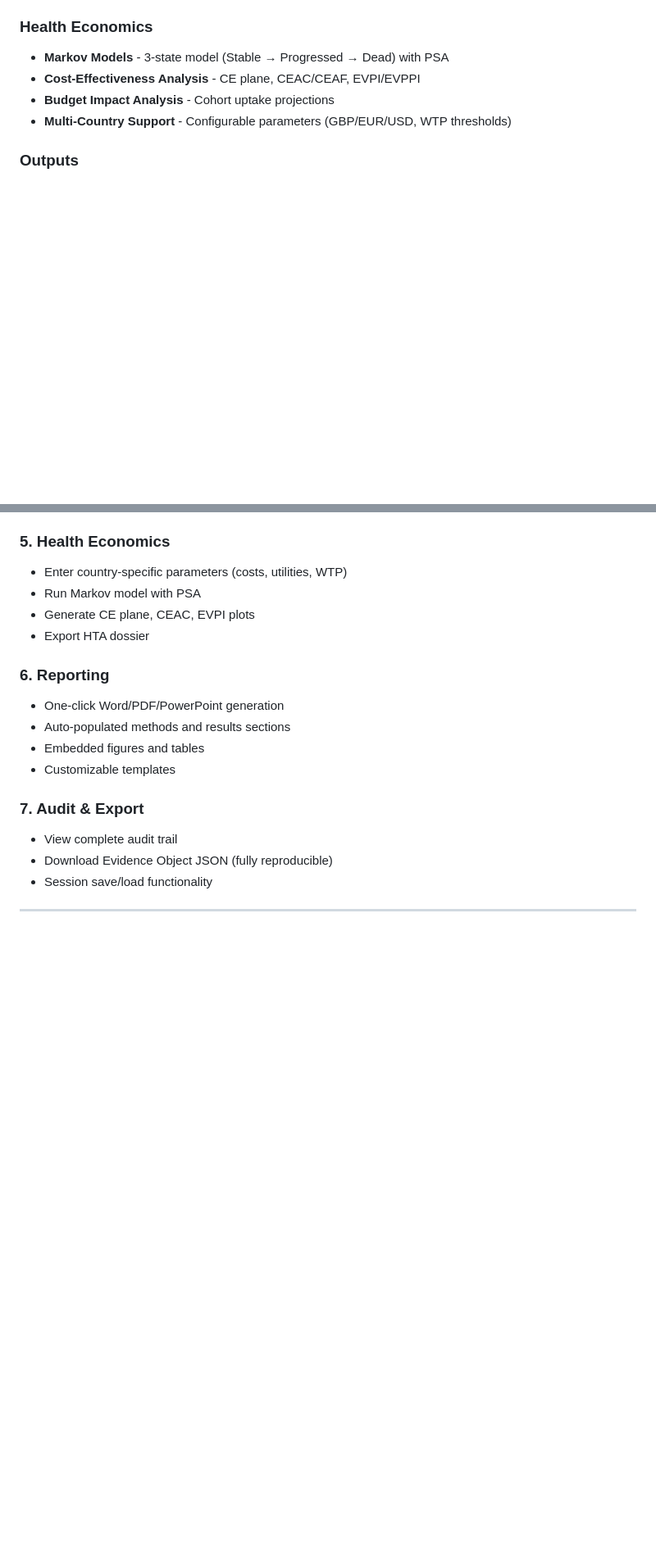
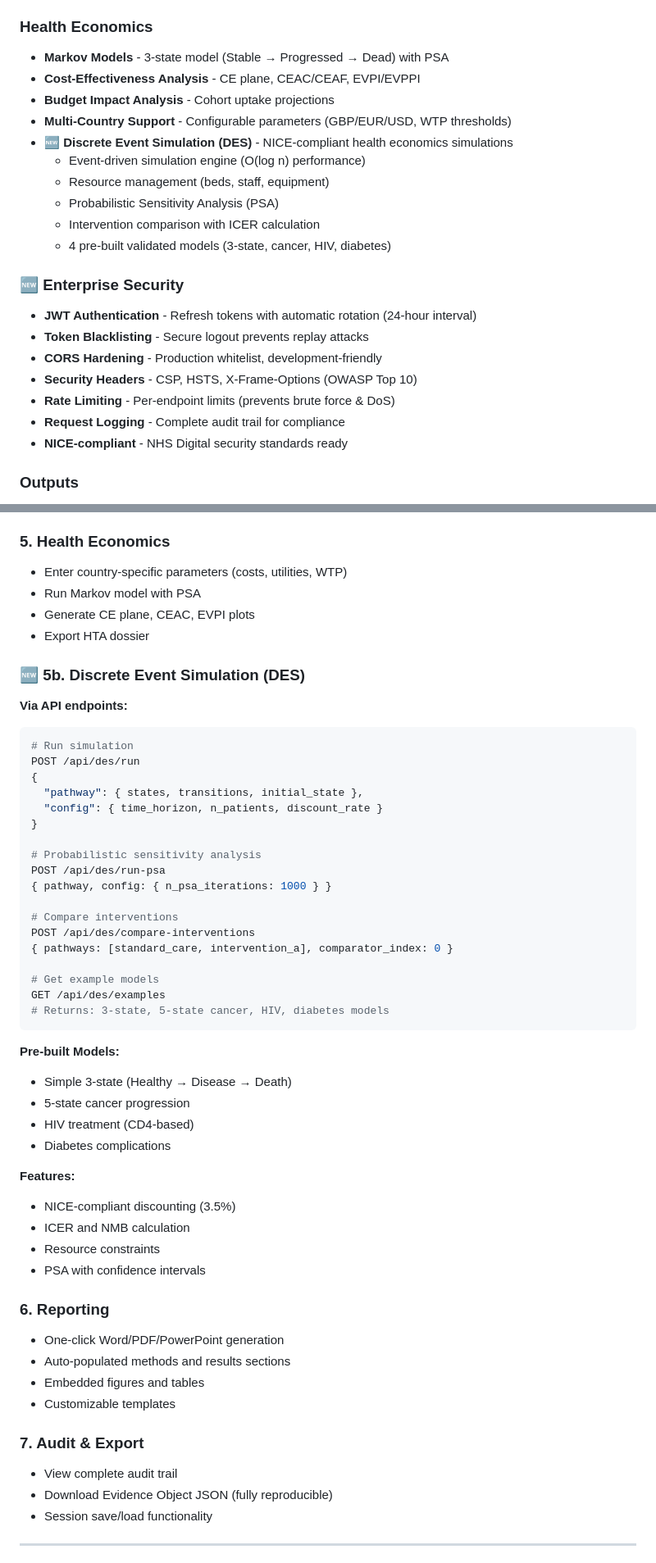
Before and after one commit to mahmood726-cyber/Metanew, a Markdown page: README.md, 2 parts joined by grey strips. Shown at 82% size. GitHub-like rendering; blank space fills up the shorter version.

Commit message:
docs: Update README with enterprise security & DES capabilities
Added Documentation:
✅ Enterprise Security section
   - JWT refresh tokens with rotation
   - Token blacklisting
   - CORS hardening, CSP/HSTS headers
   - Per-endpoint rate limiting
   - NHS/pharma grade security

✅ Discrete Event Simulation section
   - DES API endpoints documentation
   - 4 pre-built example models
   - NICE-compliant methodology
   - PSA and intervention comparison

✅ Updated feature list
   - 8 new security & DES features marked complete
   - Test coverage statistics (38/38 passing, 82%+)

Status: Ready for enterprise deployment

````diff
--- a/README.md
+++ b/README.md
@@ -51,6 +61,21 @@ A comprehensive, end-to-end platform for systematic reviews, meta-analysis, netw
 - **Cost-Effectiveness Analysis** - CE plane, CEAC/CEAF, EVPI/EVPPI
 - **Budget Impact Analysis** - Cohort uptake projections
 - **Multi-Country Support** - Configurable parameters (GBP/EUR/USD, WTP thresholds)
+- **🆕 Discrete Event Simulation (DES)** - NICE-compliant health economics simulations
+  - Event-driven simulation engine (O(log n) performance)
+  - Resource management (beds, staff, equipment)
+  - Probabilistic Sensitivity Analysis (PSA)
+  - Intervention comparison with ICER calculation
+  - 4 pre-built validated models (3-state, cancer, HIV, diabetes)
+
+### 🆕 Enterprise Security
+- **JWT Authentication** - Refresh tokens with automatic rotation (24-hour interval)
+- **Token Blacklisting** - Secure logout prevents replay attacks
+- **CORS Hardening** - Production whitelist, development-friendly
+- **Security Headers** - CSP, HSTS, X-Frame-Options (OWASP Top 10)
+- **Rate Limiting** - Per-endpoint limits (prevents brute force & DoS)
+- **Request Logging** - Complete audit trail for compliance
+- **NICE-compliant** - NHS Digital security standards ready
 
 ### Outputs
 - **Word/PDF Reports** - Auto-generated with methods, results, and figures
@@ -141,6 +166,41 @@ shiny::runApp()
 - Run Markov model with PSA
 - Generate CE plane, CEAC, EVPI plots
 - Export HTA dossier
+
+### 🆕 5b. Discrete Event Simulation (DES)
+**Via API endpoints:**
+```python
+# Run simulation
+POST /api/des/run
+{
+  "pathway": { states, transitions, initial_state },
+  "config": { time_horizon, n_patients, discount_rate }
+}
+
+# Probabilistic sensitivity analysis
+POST /api/des/run-psa
+{ pathway, config: { n_psa_iterations: 1000 } }
+
+# Compare interventions
+POST /api/des/compare-interventions
+{ pathways: [standard_care, intervention_a], comparator_index: 0 }
+
+# Get example models
+GET /api/des/examples
+# Returns: 3-state, 5-state cancer, HIV, diabetes models
+```
+
+**Pre-built Models:**
+- Simple 3-state (Healthy → Disease → Death)
+- 5-state cancer progression
+- HIV treatment (CD4-based)
+- Diabetes complications
+
+**Features:**
+- NICE-compliant discounting (3.5%)
+- ICER and NMB calculation
+- Resource constraints
+- PSA with confidence intervals
 
 ### 6. Reporting
 - One-click Word/PDF/PowerPoint generation
````
Also changed, not shown: other parts of README.md (+12 -2 lines).
